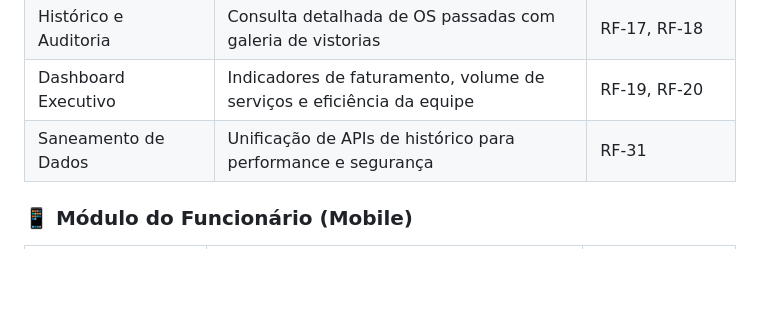
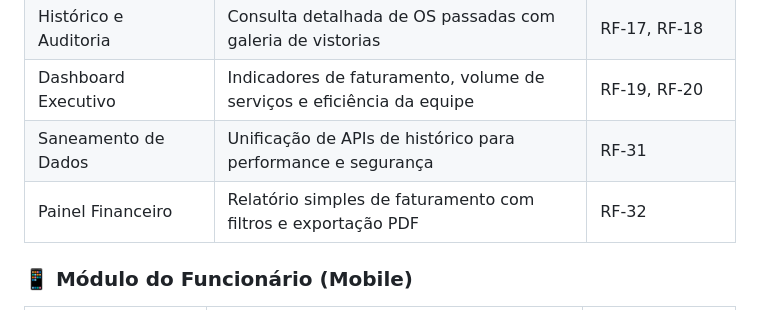
Before and after one commit to HeitorFernandes04/projeto_2026_01, a Markdown page: README.md, the part around the change. Drawn GitHub-style; blank space fills up the shorter version.

```diff
--- a/README.md
+++ b/README.md
@@ -59,6 +59,7 @@ O Lava-Me centraliza toda a operação em uma única plataforma, oferecendo um *
 | Histórico e Auditoria | Consulta detalhada de OS passadas com galeria de vistorias | RF-17, RF-18 |
 | Dashboard Executivo | Indicadores de faturamento, volume de serviços e eficiência da equipe | RF-19, RF-20 |
 | Saneamento de Dados | Unificação de APIs de histórico para performance e segurança | RF-31 |
+| Painel Financeiro | Relatório simples de faturamento com filtros e exportação PDF | RF-32 |
 
 ### 📱 Módulo do Funcionário (Mobile)
 
```
Also changed, not shown: Planejamento e Entregas.md (+18 -0 lines), 1 other file.
